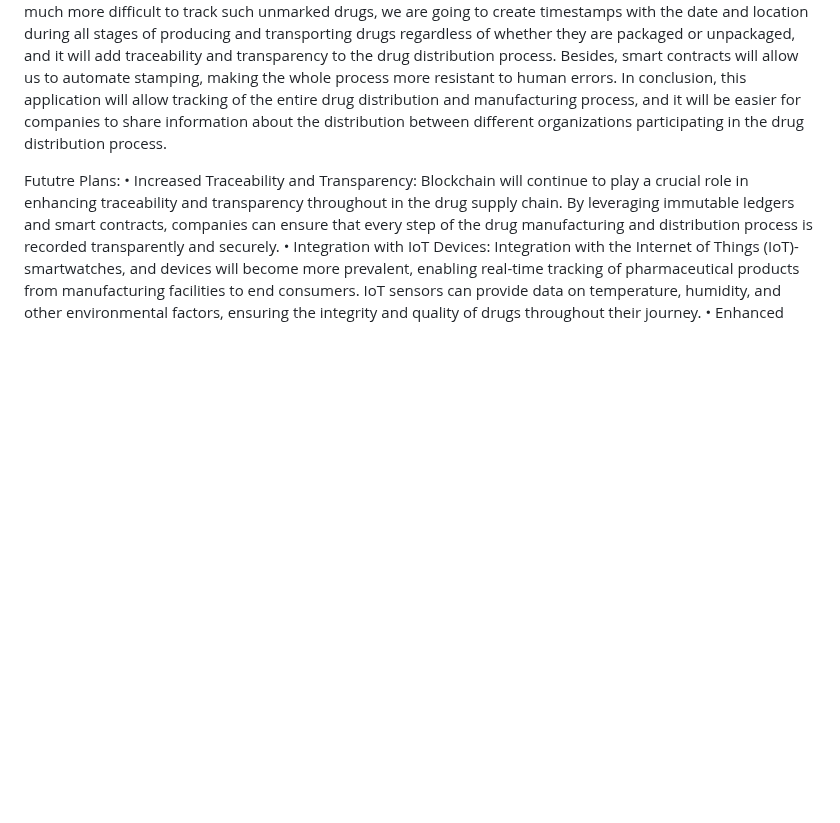
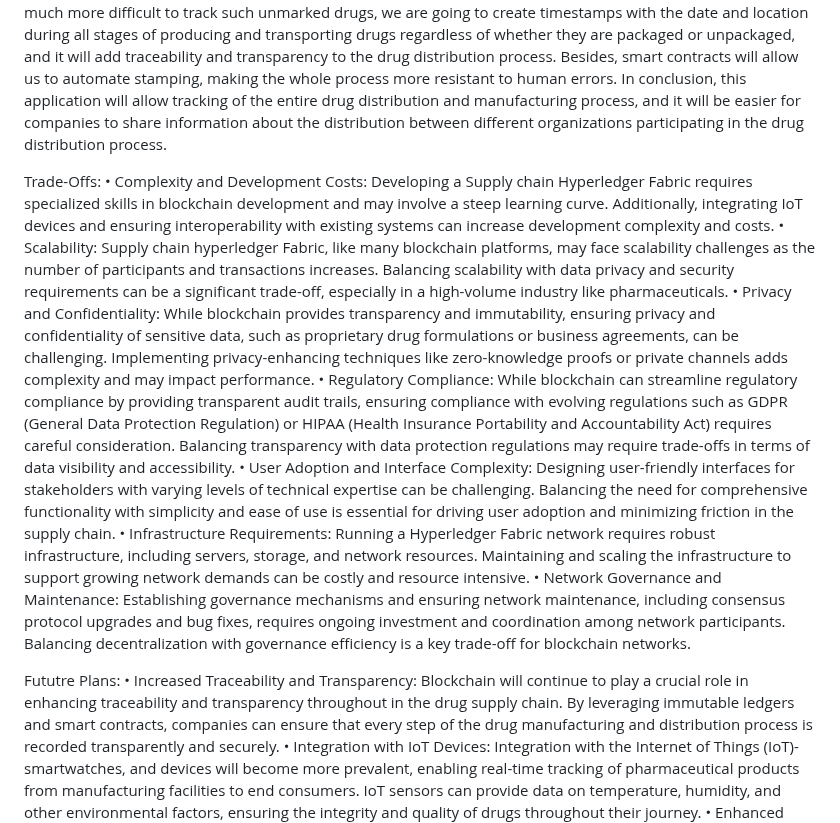
Before and after one commit to LoChingHei/BCDV4025_Project, a Markdown page: README.md, the part around the change. GitHub-like rendering; blank space fills up the shorter version.

```diff
--- a/README.md
+++ b/README.md
@@ -12,6 +12,15 @@ drugs, we are going to create timestamps with the date and location during all s
 add traceability and transparency to the drug distribution process. Besides, smart contracts will allow us to automate stamping, making the whole process more resistant to human
 errors. In conclusion, this application will allow tracking of the entire drug distribution and manufacturing process, and it will be easier for companies to share information about
 the distribution between different organizations participating in the drug distribution process.
+
+Trade-Offs:
+•	Complexity and Development Costs: Developing a Supply chain Hyperledger Fabric requires specialized skills in blockchain development and may involve a steep learning curve. Additionally, integrating IoT devices and ensuring interoperability with existing systems can increase development complexity and costs.
+•	Scalability: Supply chain hyperledger Fabric, like many blockchain platforms, may face scalability challenges as the number of participants and transactions increases. Balancing scalability with data privacy and security requirements can be a significant trade-off, especially in a high-volume industry like pharmaceuticals.
+•	Privacy and Confidentiality: While blockchain provides transparency and immutability, ensuring privacy and confidentiality of sensitive data, such as proprietary drug formulations or business agreements, can be challenging. Implementing privacy-enhancing techniques like zero-knowledge proofs or private channels adds complexity and may impact performance.
+•	Regulatory Compliance: While blockchain can streamline regulatory compliance by providing transparent audit trails, ensuring compliance with evolving regulations such as GDPR (General Data Protection Regulation) or HIPAA (Health Insurance Portability and Accountability Act) requires careful consideration. Balancing transparency with data protection regulations may require trade-offs in terms of data visibility and accessibility.
+•	User Adoption and Interface Complexity: Designing user-friendly interfaces for stakeholders with varying levels of technical expertise can be challenging. Balancing the need for comprehensive functionality with simplicity and ease of use is essential for driving user adoption and minimizing friction in the supply chain.
+•	Infrastructure Requirements: Running a Hyperledger Fabric network requires robust infrastructure, including servers, storage, and network resources. Maintaining and scaling the infrastructure to support growing network demands can be costly and resource intensive.
+•	Network Governance and Maintenance: Establishing governance mechanisms and ensuring network maintenance, including consensus protocol upgrades and bug fixes, requires ongoing investment and coordination among network participants. Balancing decentralization with governance efficiency is a key trade-off for blockchain networks.
 
 Fututre Plans:
 •	Increased Traceability and Transparency: Blockchain will continue to play a crucial role in enhancing traceability and transparency throughout in the drug supply chain. By leveraging immutable ledgers and smart contracts, companies
```
